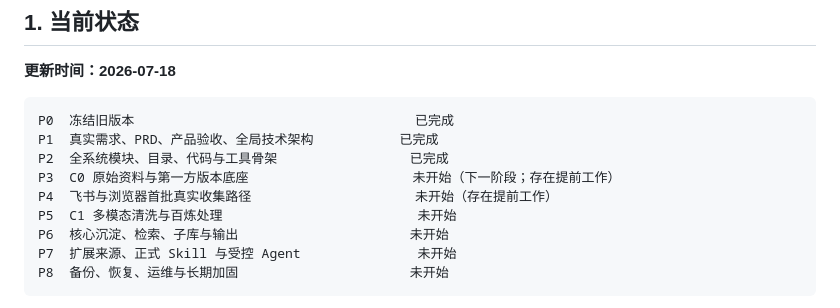
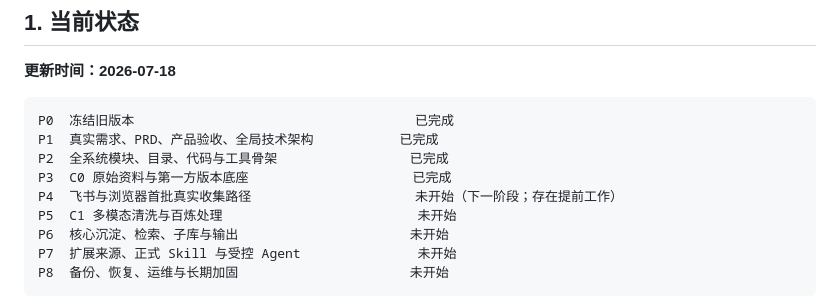
Before and after one commit to jadelaglace/babata, a Markdown page: 00_docs/04_process/04_DEVELOPMENT_PROCESS.md, the part around one of its changes. Drawn GitHub-style.

```diff
--- a/00_docs/04_process/04_DEVELOPMENT_PROCESS.md
+++ b/00_docs/04_process/04_DEVELOPMENT_PROCESS.md
@@ -12,8 +12,8 @@
 P0  冻结旧版本                                    已完成
 P1  真实需求、PRD、产品验收、全局技术架构           已完成
 P2  全系统模块、目录、代码与工具骨架                 已完成
-P3  C0 原始资料与第一方版本底座                     未开始（下一阶段；存在提前工作）
-P4  飞书与浏览器首批真实收集路径                     未开始（存在提前工作）
+P3  C0 原始资料与第一方版本底座                     已完成
+P4  飞书与浏览器首批真实收集路径                     未开始（下一阶段；存在提前工作）
 P5  C1 多模态清洗与百炼处理                         未开始
 P6  核心沉淀、检索、子库与输出                      未开始
 P7  扩展来源、正式 Skill 与受控 Agent               未开始
```
Also changed, not shown: other parts of 00_docs/04_process/04_DEVELOPMENT_PROCESS.md (+30 -9 lines), 00_docs/05_tests/05_TEST_CASES.md (+20 -2 lines).
